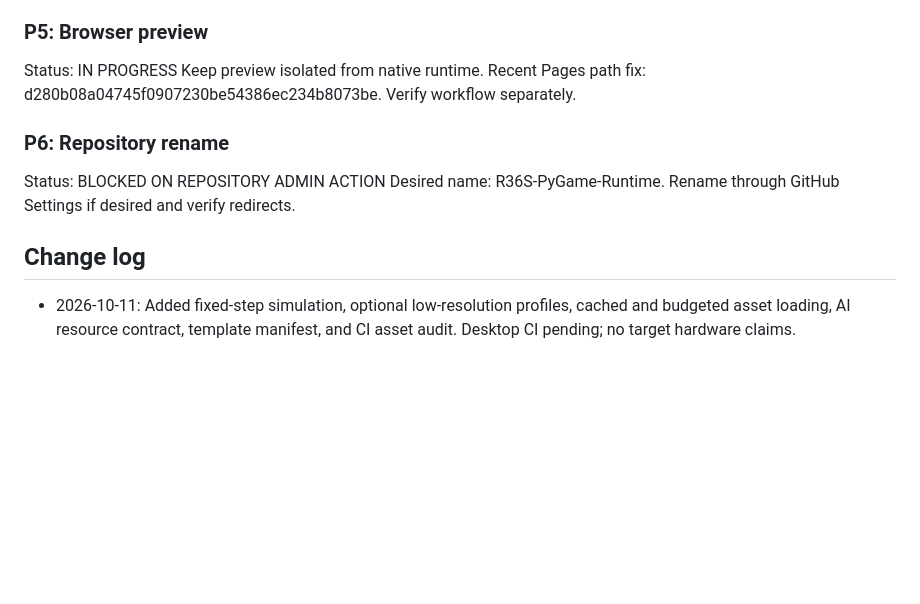
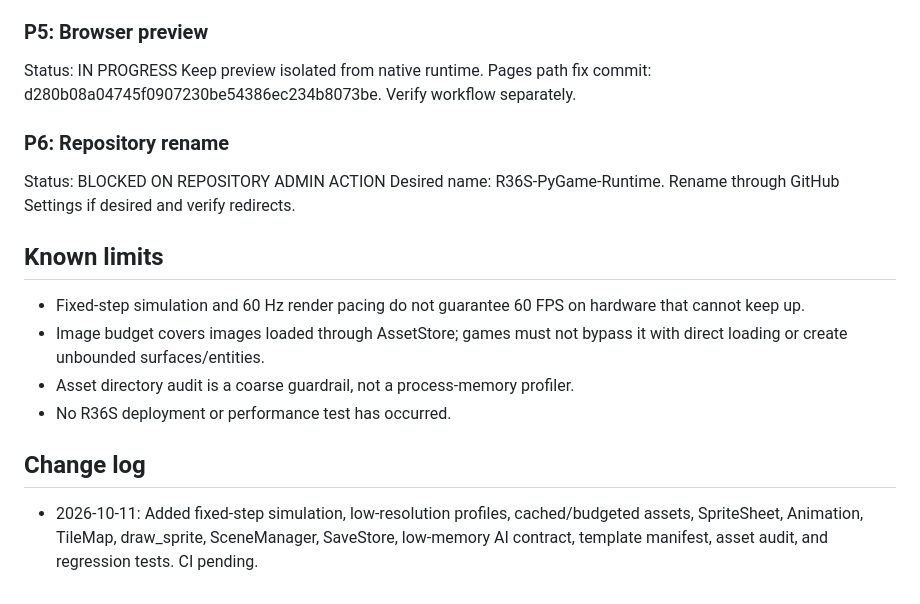
Before and after one commit to xenodorian/SGBA, a Markdown page: Current_Work.md, the part around one of its changes. Drawn GitHub-style; blank space fills up the shorter version.

```diff
--- a/Current_Work.md
+++ b/Current_Work.md
@@ -55,11 +58,17 @@ Confirm firmware, CPU architecture, userspace/libc, Python, SDL, and controller
 
 ### P5: Browser preview
 Status: IN PROGRESS
-Keep preview isolated from native runtime. Recent Pages path fix: d280b08a04745f0907230be54386ec234b8073be. Verify workflow separately.
+Keep preview isolated from native runtime. Pages path fix commit: d280b08a04745f0907230be54386ec234b8073be. Verify workflow separately.
 
 ### P6: Repository rename
 Status: BLOCKED ON REPOSITORY ADMIN ACTION
 Desired name: R36S-PyGame-Runtime. Rename through GitHub Settings if desired and verify redirects.
 
+## Known limits
+- Fixed-step simulation and 60 Hz render pacing do not guarantee 60 FPS on hardware that cannot keep up.
+- Image budget covers images loaded through AssetStore; games must not bypass it with direct loading or create unbounded surfaces/entities.
+- Asset directory audit is a coarse guardrail, not a process-memory profiler.
+- No R36S deployment or performance test has occurred.
+
 ## Change log
-- 2026-10-11: Added fixed-step simulation, optional low-resolution profiles, cached and budgeted asset loading, AI resource contract, template manifest, and CI asset audit. Desktop CI pending; no target hardware claims.
+- 2026-10-11: Added fixed-step simulation, low-resolution profiles, cached/budgeted assets, SpriteSheet, Animation, TileMap, draw_sprite, SceneManager, SaveStore, low-memory AI contract, template manifest, asset audit, and regression tests. CI pending.
```
Also changed, not shown: other parts of Current_Work.md (+16 -13 lines).
